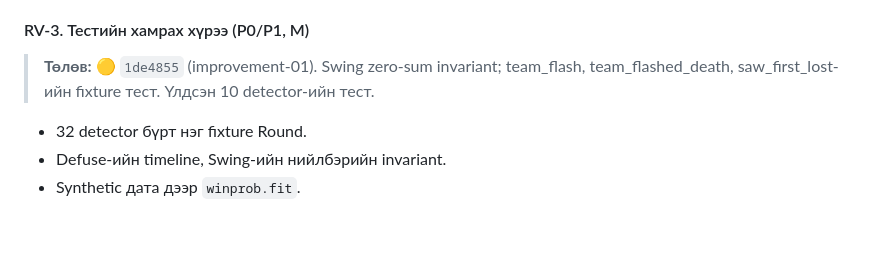
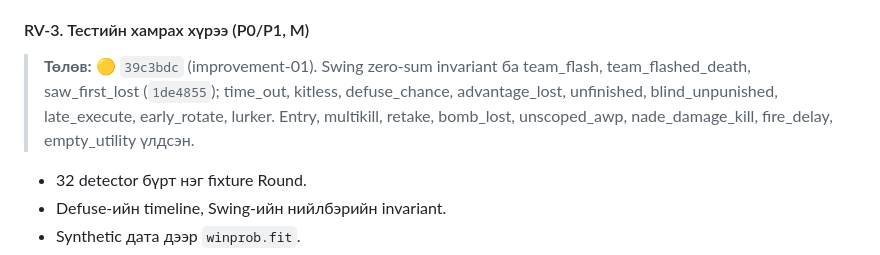
Before and after one commit to GansukhB/cs-analyze, a Markdown page: docs/plans/07-review-development.md, the part around the change. GitHub-like rendering; blank space fills up the shorter version.

```diff
--- a/docs/plans/07-review-development.md
+++ b/docs/plans/07-review-development.md
@@ -110,7 +110,7 @@ HLTV Rating 3.0-ийн 2025–26 оны өөрчлөлт ба Leetify-ээс (`1
 
 #### RV-3. Тестийн хамрах хүрээ (P0/P1, M)
 
-> **Төлөв:** 🟡 `1de4855` (improvement-01). Swing zero-sum invariant; team_flash, team_flashed_death, saw_first_lost-ийн fixture тест. Үлдсэн 10 detector-ийн тест.
+> **Төлөв:** 🟡 `39c3bdc` (improvement-01). Swing zero-sum invariant ба team_flash, team_flashed_death, saw_first_lost (`1de4855`); time_out, kitless, defuse_chance, advantage_lost, unfinished, blind_unpunished, late_execute, early_rotate, lurker. Entry, multikill, retake, bomb_lost, unscoped_awp, nade_damage_kill, fire_delay, empty_utility үлдсэн.
 
 - 32 detector бүрт нэг fixture Round.
 - Defuse-ийн timeline, Swing-ийн нийлбэрийн invariant.
```
Also changed, not shown: docs/plans/05-team-analytics.md (+2 -2 lines).
